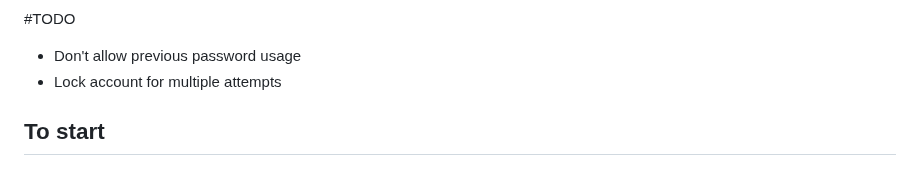
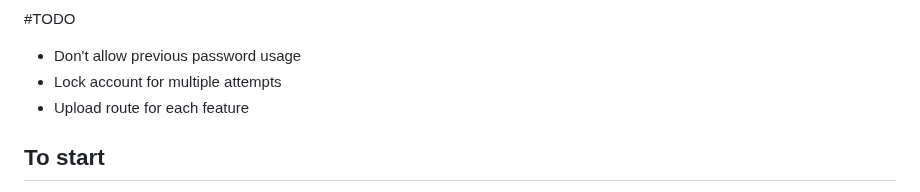
Before and after one commit to olawalejuwonm/Express-Starter, a Markdown page: Readme.md, the part around the change. GitHub-like rendering.

Commit message:
add feat

```diff
--- a/Readme.md
+++ b/Readme.md
@@ -1,6 +1,7 @@
 #TODO
 - Don't allow previous password usage
 - Lock account for multiple attempts
+- Upload route for each feature
 
 
 ## To start
```
